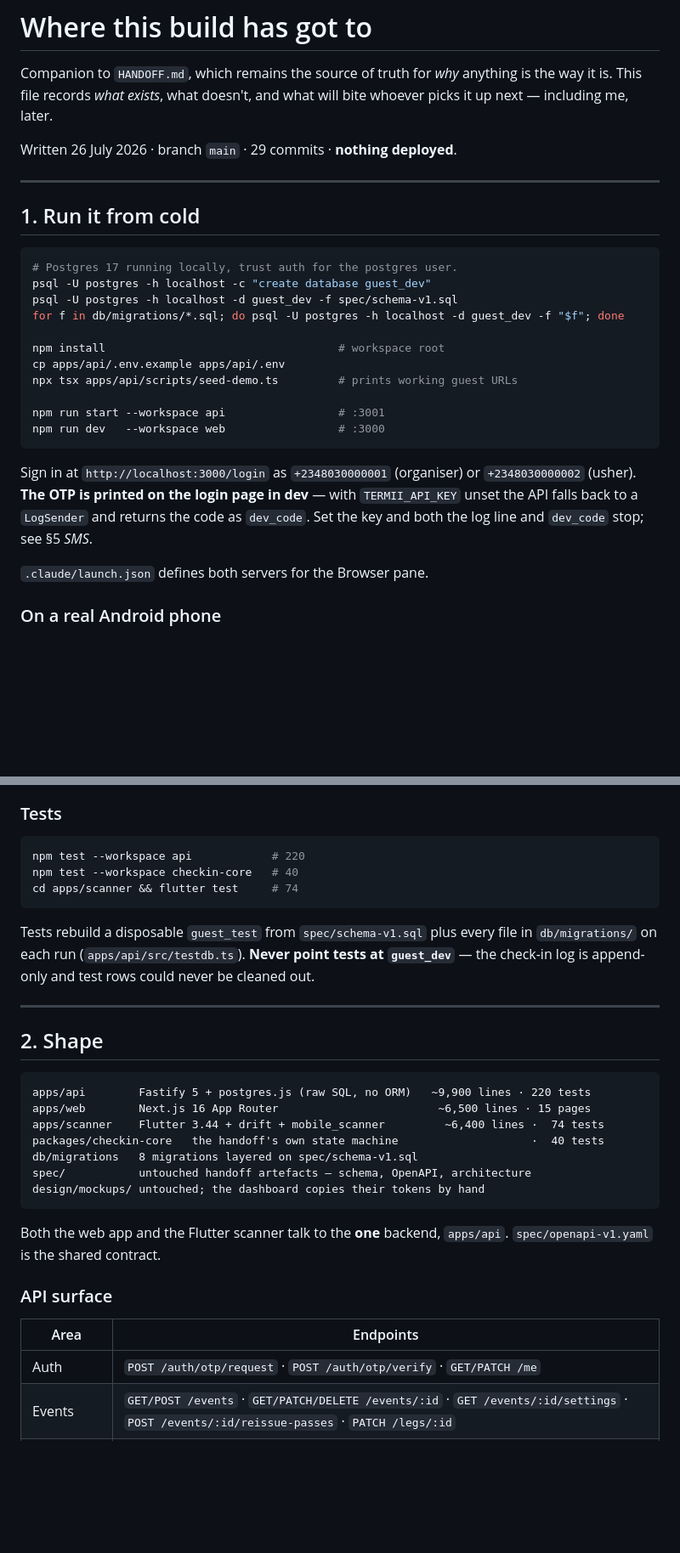
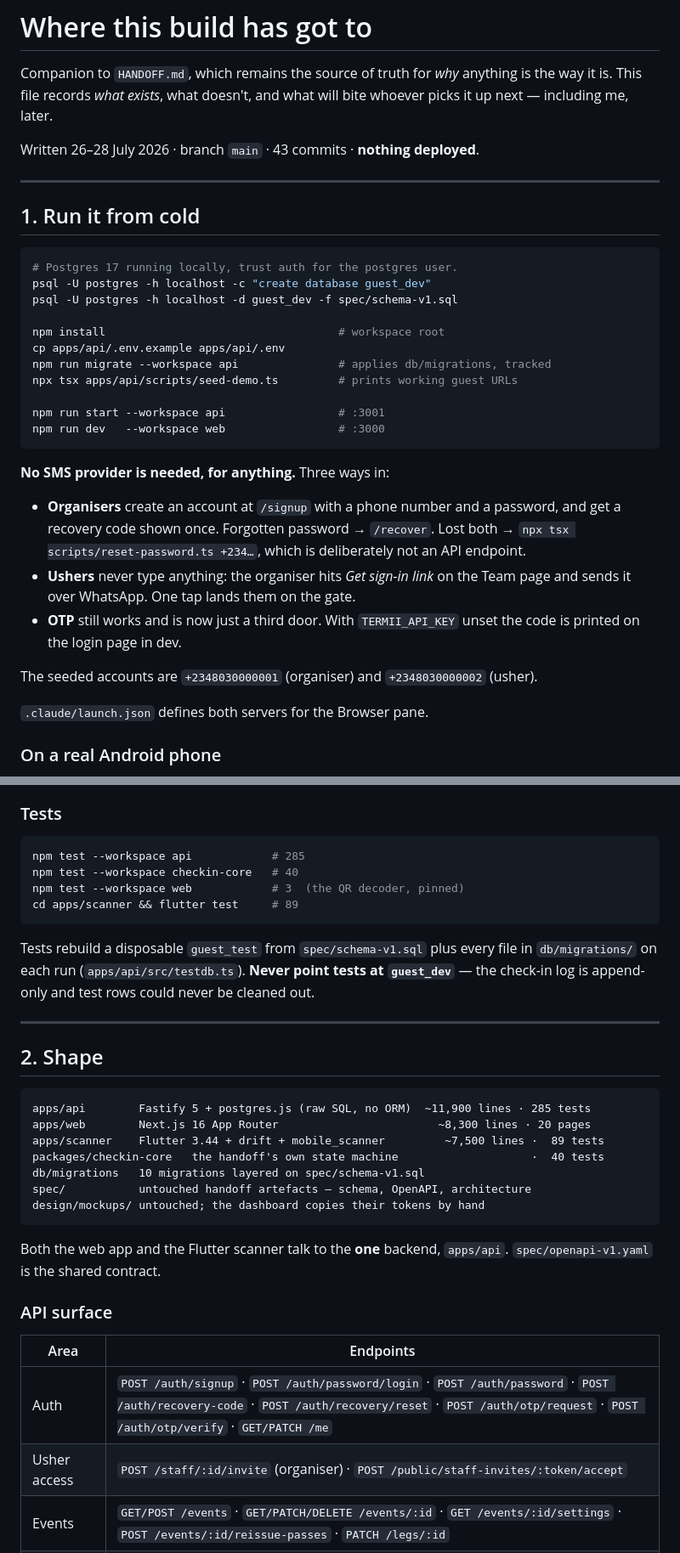
Before and after one commit to uksahaby/guest, a Markdown page: STATE.md, 2 parts joined by grey strips. Shown at 85% size. GitHub-like rendering; blank space fills up the shorter version.

````diff
--- a/STATE.md
+++ b/STATE.md
@@ -4,7 +4,7 @@ Companion to `HANDOFF.md`, which remains the source of truth for *why*
 anything is the way it is. This file records *what exists*, what doesn't,
 and what will bite whoever picks it up next — including me, later.
 
-Written 26 July 2026 · branch `main` · 29 commits · **nothing deployed**.
+Written 26–28 July 2026 · branch `main` · 43 commits · **nothing deployed**.
 
 ---
 
@@ -14,21 +14,29 @@ Written 26 July 2026 · branch `main` · 29 commits · **nothing deployed**.
 # Postgres 17 running locally, trust auth for the postgres user.
 psql -U postgres -h localhost -c "create database guest_dev"
 psql -U postgres -h localhost -d guest_dev -f spec/schema-v1.sql
-for f in db/migrations/*.sql; do psql -U postgres -h localhost -d guest_dev -f "$f"; done
 
 npm install                                   # workspace root
 cp apps/api/.env.example apps/api/.env
+npm run migrate --workspace api               # applies db/migrations, tracked
 npx tsx apps/api/scripts/seed-demo.ts         # prints working guest URLs
 
 npm run start --workspace api                 # :3001
 npm run dev   --workspace web                 # :3000
 ```
 
-Sign in at `http://localhost:3000/login` as `+2348030000001` (organiser) or
-`+2348030000002` (usher). **The OTP is printed on the login page in dev** —
-with `TERMII_API_KEY` unset the API falls back to a `LogSender` and returns
-the code as `dev_code`. Set the key and both the log line and `dev_code`
-stop; see §5 *SMS*.
+**No SMS provider is needed, for anything.** Three ways in:
+
+- **Organisers** create an account at `/signup` with a phone number and a
+  password, and get a recovery code shown once. Forgotten password →
+  `/recover`. Lost both → `npx tsx scripts/reset-password.ts +234…`, which
+  is deliberately not an API endpoint.
+- **Ushers** never type anything: the organiser hits *Get sign-in link* on
+  the Team page and sends it over WhatsApp. One tap lands them on the gate.
+- **OTP** still works and is now just a third door. With `TERMII_API_KEY`
+  unset the code is printed on the login page in dev.
+
+The seeded accounts are `+2348030000001` (organiser) and `+2348030000002`
+(usher).
 
 `.claude/launch.json` defines both servers for the Browser pane.
 
@@ -51,9 +59,10 @@ re-triggers the "Allow USB debugging?" prompt on the handset.
 ### Tests
 
 ```bash
-npm test --workspace api            # 220
+npm test --workspace api            # 285
 npm test --workspace checkin-core   # 40
-cd apps/scanner && flutter test     # 74
+npm test --workspace web            # 3  (the QR decoder, pinned)
+cd apps/scanner && flutter test     # 89
 ```
 
 Tests rebuild a disposable `guest_test` from `spec/schema-v1.sql` plus every
@@ -66,11 +75,11 @@ could never be cleaned out.
 ## 2. Shape
 
 ```
-apps/api        Fastify 5 + postgres.js (raw SQL, no ORM)   ~9,900 lines · 220 tests
-apps/web        Next.js 16 App Router                        ~6,500 lines · 15 pages
-apps/scanner    Flutter 3.44 + drift + mobile_scanner         ~6,400 lines ·  74 tests
+apps/api        Fastify 5 + postgres.js (raw SQL, no ORM)  ~11,900 lines · 285 tests
+apps/web        Next.js 16 App Router                        ~8,300 lines · 20 pages
+apps/scanner    Flutter 3.44 + drift + mobile_scanner         ~7,500 lines ·  89 tests
 packages/checkin-core   the handoff's own state machine                    ·  40 tests
-db/migrations   8 migrations layered on spec/schema-v1.sql
+db/migrations   10 migrations layered on spec/schema-v1.sql
 spec/           untouched handoff artefacts — schema, OpenAPI, architecture
 design/mockups/ untouched; the dashboard copies their tokens by hand
 ```
@@ -82,7 +91,8 @@ Both the web app and the Flutter scanner talk to the **one** backend,
 
 | Area | Endpoints |
 |---|---|
-| Auth | `POST /auth/otp/request` · `POST /auth/otp/verify` · `GET/PATCH /me` |
+| Auth | `POST /auth/signup` · `POST /auth/password/login` · `POST /auth/password` · `POST /auth/recovery-code` · `POST /auth/recovery/reset` · `POST /auth/otp/request` · `POST /auth/otp/verify` · `GET/PATCH /me` |
+| Usher access | `POST /staff/:id/invite` (organiser) · `POST /public/staff-invites/:token/accept` |
 | Events | `GET/POST /events` · `GET/PATCH/DELETE /events/:id` · `GET /events/:id/settings` · `POST /events/:id/reissue-passes` · `PATCH /legs/:id` |
 | Guest list | `GET/POST /events/:id/invitations` · `POST /events/:id/invitations/import` · `PUT/DELETE /invitations/:id/legs/:legId` |
 | Sending | `POST /events/:id/delivery-links` (wa.me — **the billing gate**) |
````
Also changed, not shown: other parts of STATE.md (+127 -65 lines).
